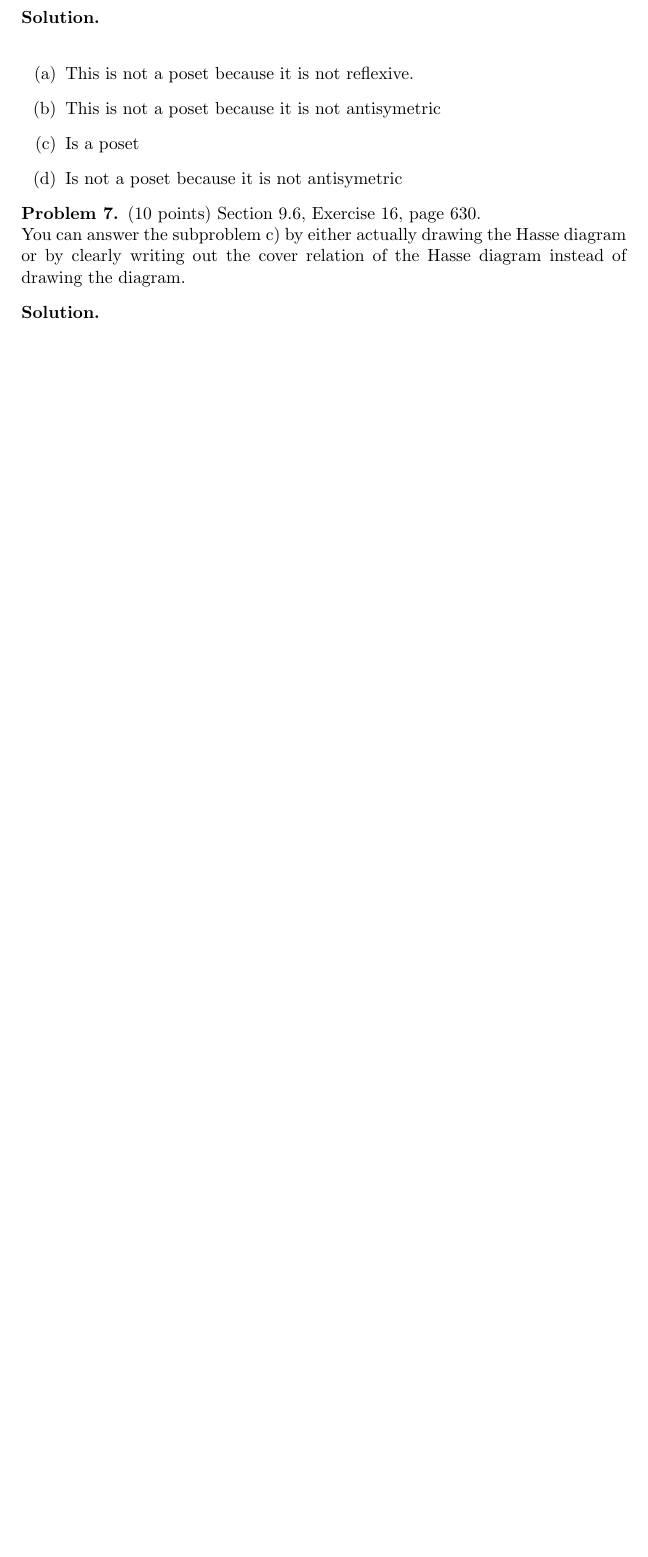
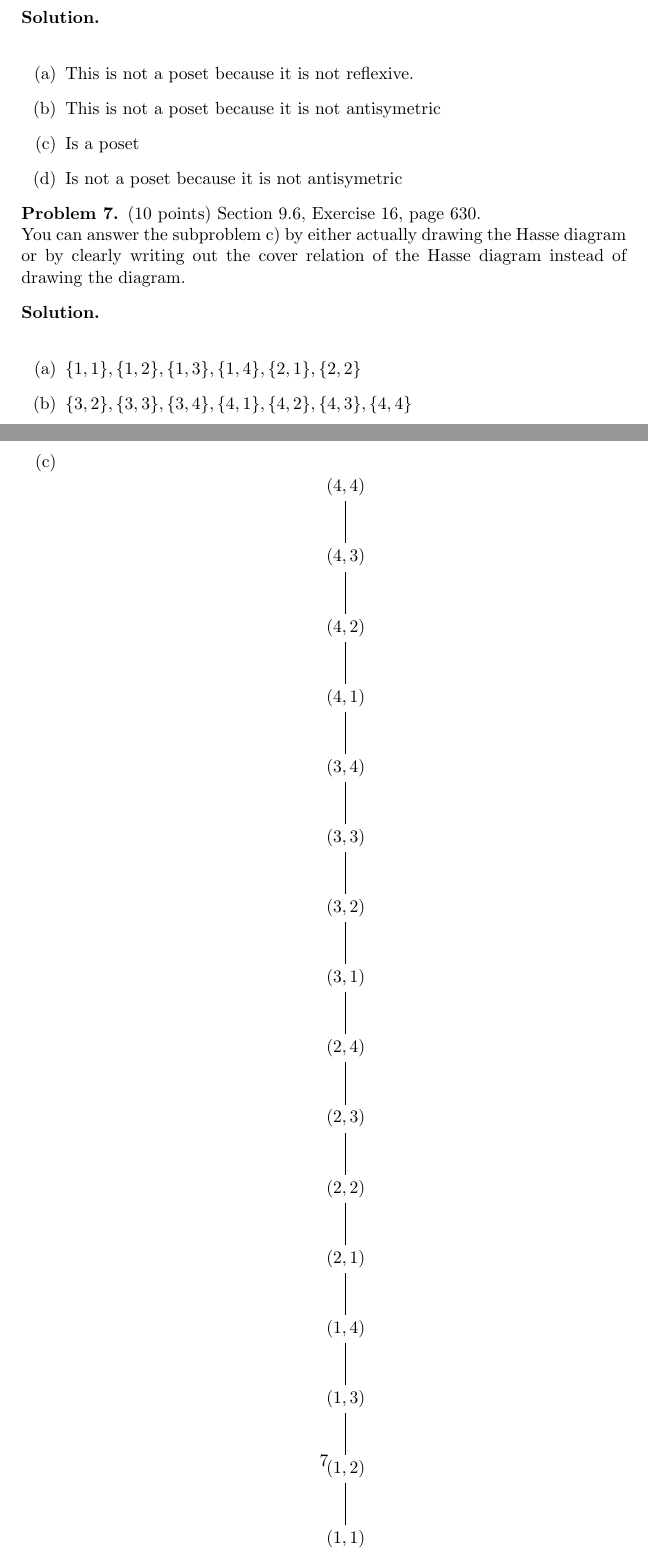
Before and after one commit to JosephMart/CSCE222, a LaTeX problem sheet (HW09/martinsen-joseph-hw9.tex): part of page 6 of 6 before the commit and two parts of pages 6 and 7 of 8 after it, the two joined at a grey line, cut so that both start at the same text, the shorter picture padded with empty space. Compiled offline with pdfLaTeX.

Commit message:
Problem 7 Answered

```diff
--- a/HW09/martinsen-joseph-hw9.tex
+++ b/HW09/martinsen-joseph-hw9.tex
@@ -1,7 +1,7 @@
 \documentclass{article}
 \usepackage{amsmath,amssymb,amsthm,latexsym,paralist}
 \usepackage{enumitem}
-
+\input xypic
 \theoremstyle{definition}
 \newtheorem{problem}{Problem}
 \newtheorem*{solution}{Solution}
@@ -283,7 +283,33 @@ You can answer the subproblem c) by either actually drawing the Hasse diagram
 or by clearly writing out the cover relation of the Hasse diagram instead of
 drawing the diagram.
 \end{problem}
-\begin{solution}
+\begin{solution} \ \\
+\begin{enumerate}[label=(\alph*)]
+  \item $\{ 1,1\} , \{ 1,2\} , \{ 1,3\} , \{ 1,4\} , \{ 2,1\} , \{ 2,2\}$
+  \item $\{ 3,2\} , \{ 3,3\} , \{ 3,4\} , \{ 4,1\} , \{ 4,2\} , \{ 4,3\}, \{ 4,4\}$
+  \item
+  $$
+\diagram
+(4,4) \\
+(4,3) \uline \\
+(4,2) \uline \\
+(4,1) \uline \\
+(3,4) \uline \\
+(3,3) \uline \\
+(3,2) \uline \\
+(3,1) \uline \\
+(2,4) \uline \\
+(2,3) \uline \\
+(2,2) \uline \\
+(2,1) \uline \\
+(1,4) \uline \\
+(1,3) \uline \\
+(1,2) \uline \\
+(1,1) \uline \\
+\enddiagram
+$$
+
+\end{enumerate}
 \end{solution}
 
 \begin{problem} ($8+8\times 2 = 24$ points)
```
Also changed, not shown: HW09/HasseDiagramExample.pdf (added), HW09/martinsen-joseph-hw9.pdf.
